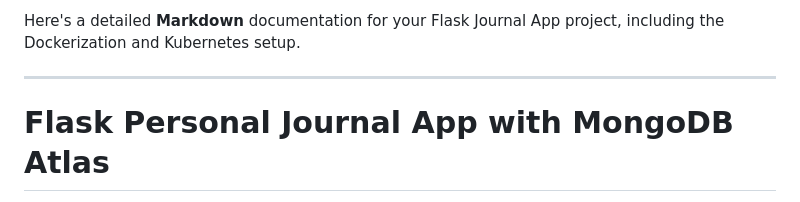
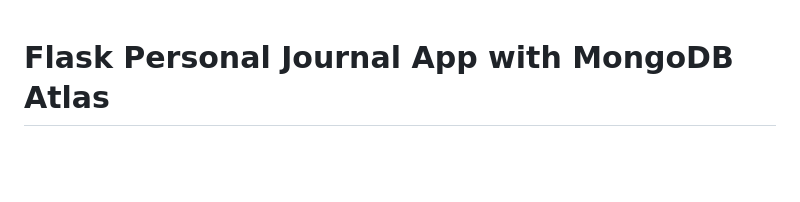
Before and after one commit to kavita57/SIT-727-2025-2.3d, a Markdown page: readme.md, the part around the change. Rendered like a GitHub page; blank space fills up the shorter version.

```diff
--- a/readme.md
+++ b/readme.md
@@ -1,7 +1,3 @@
-Here's a detailed **Markdown** documentation for your Flask Journal App project, including the Dockerization and Kubernetes setup.
-
----
-
 # **Flask Personal Journal App with MongoDB Atlas**
 
 This is a **Flask-based personal journal application** that allows users to add journal entries, view them, and automatically analyze the sentiment of the content. The application is **containerized using Docker** and can be deployed to **Kubernetes**. It uses **MongoDB Atlas** as a managed database.
```
